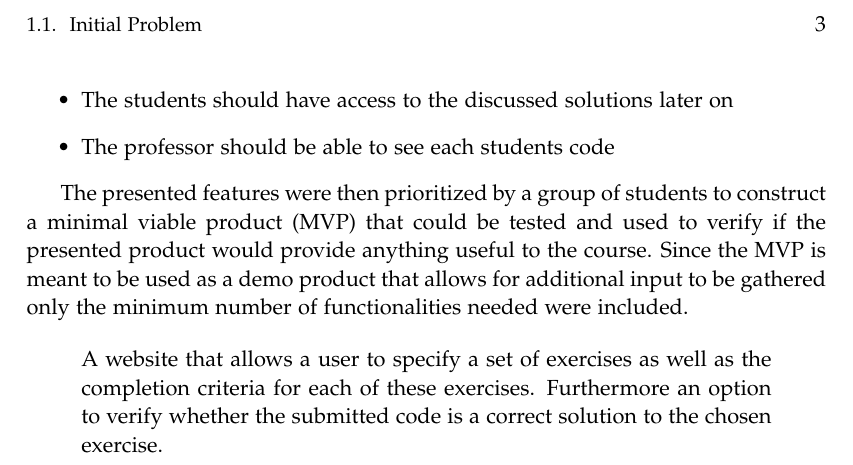
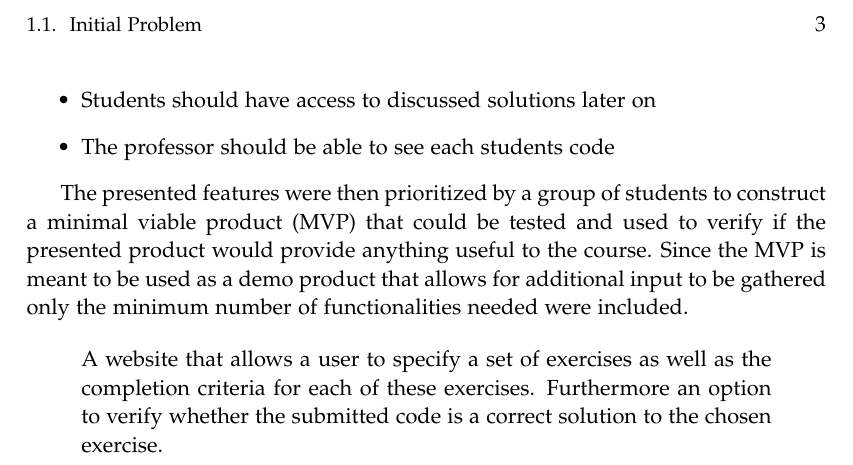
Before and after one commit to chhoumann/p7, a LaTeX thesis (report/master.tex, which reads report/sections/Chapter 1/Intro.tex): part of page 9 of 9, cut so that both start at the same text. Compiled offline with pdfLaTeX.

Commit message:
Update report/sections/Chapter 1/Intro.tex
Co-authored-by: Pattrigue <57709490+Pattrigue@users.noreply.github.com>

```diff
--- a/report/sections/Chapter 1/Intro.tex
+++ b/report/sections/Chapter 1/Intro.tex
@@ -53,7 +53,7 @@ To facilitate the problems mentioned in \ref{sec:initial-problem}, we imagine a
 		\item Verifying solutions should be automatically handled by the system
 	\end{itemize}
 	\item Students should be able to collaborate on the same code
-	\item The students should have access to the discussed solutions later on
+	\item Students should have access to discussed solutions later on
 	\item The professor should be able to see each students code
 \end{itemize}
 
```
